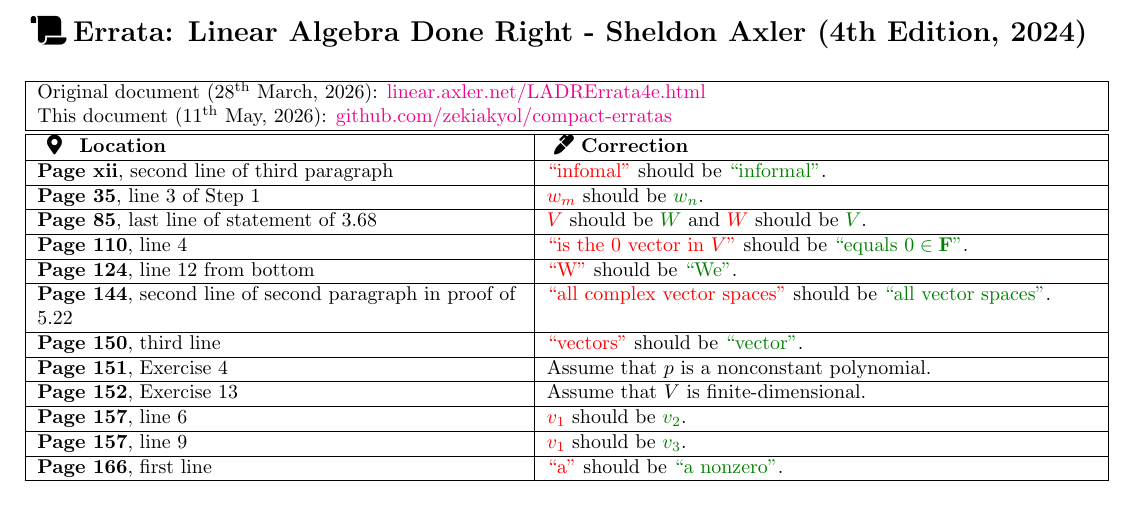
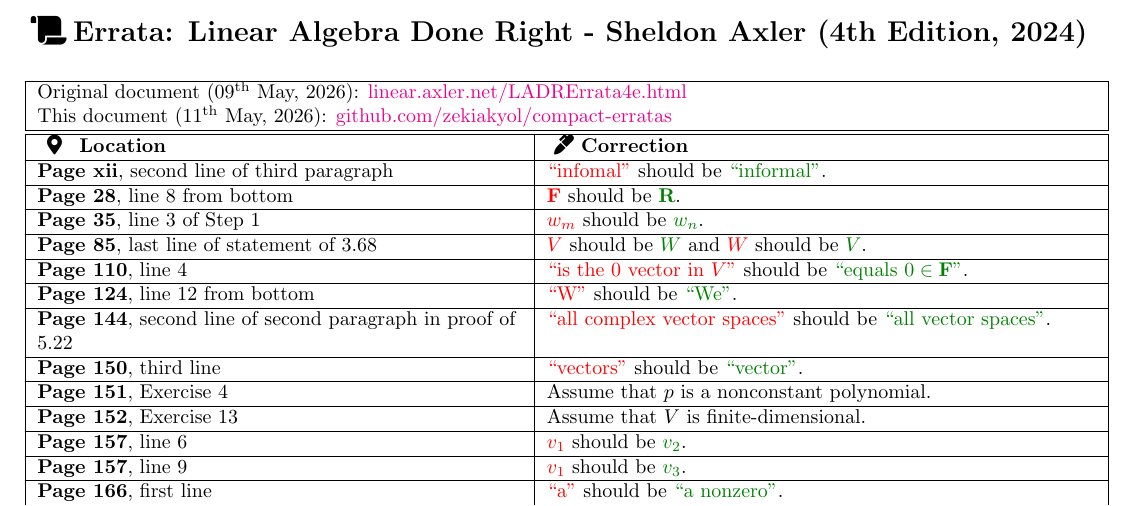
Before and after one commit to zekiakyol/compact-erratas, a LaTeX document (source/LinearAlgebraDoneRight_SheldonAxler_Errata.tex): part of the page, cut so that both start at the same text. Compiled offline with pdfLaTeX.

Commit message:
update LADR errata

```diff
--- a/source/LinearAlgebraDoneRight_SheldonAxler_Errata.tex
+++ b/source/LinearAlgebraDoneRight_SheldonAxler_Errata.tex
@@ -74,10 +74,11 @@
 \section*{\faScroll Errata: Linear Algebra Done Right - Sheldon Axler (4th Edition, 2024)}
 
 \begin{longtable}{|R{.45\textwidth}|R{.51\textwidth}|} \hline
-	\multicolumn{2}{|l|}{Original document (28\textsuperscript{th} March, 2026): \href{https://linear.axler.net/LADRErrata4e.html}{linear.axler.net/LADRErrata4e.html}} \\
+	\multicolumn{2}{|l|}{Original document (09\textsuperscript{th} May, 2026): \href{https://linear.axler.net/LADRErrata4e.html}{linear.axler.net/LADRErrata4e.html}} \\
 	\multicolumn{2}{|l|}{This document (\today): \href{https://github.com/zekiakyol/compact-erratas}{github.com/zekiakyol/compact-erratas}} \\ \hline \hline
 	\textbf{\faMapMarker* Location} & \textbf{\faMarker Correction} \\ \hline
 	\textbf{Page xii}, second line of third paragraph & \red{``infomal''} should be \green{``informal''}. \\ \hline
+	\textbf{Page 28}, line 8 from bottom & \red{$\mathbf{F}$} should be \green{$\mathbf{R}$}. \\ \hline
 	\textbf{Page 35}, line 3 of Step 1 & \red{$w_m$} should be \green{$w_n$}. \\ \hline
 	\textbf{Page 85}, last line of statement of 3.68 & \red{$V$} should be \green{$W$} and \red{$W$} should be \green{$V$}. \\ \hline
 	\textbf{Page 110}, line 4 & \red{``is the $0$ vector in $V$''} should be \green{``equals $0 \in \mathbf{F}$''}. \\ \hline
```
Also changed, not shown: LinearAlgebraDoneRight_SheldonAxler_Errata.pdf.
